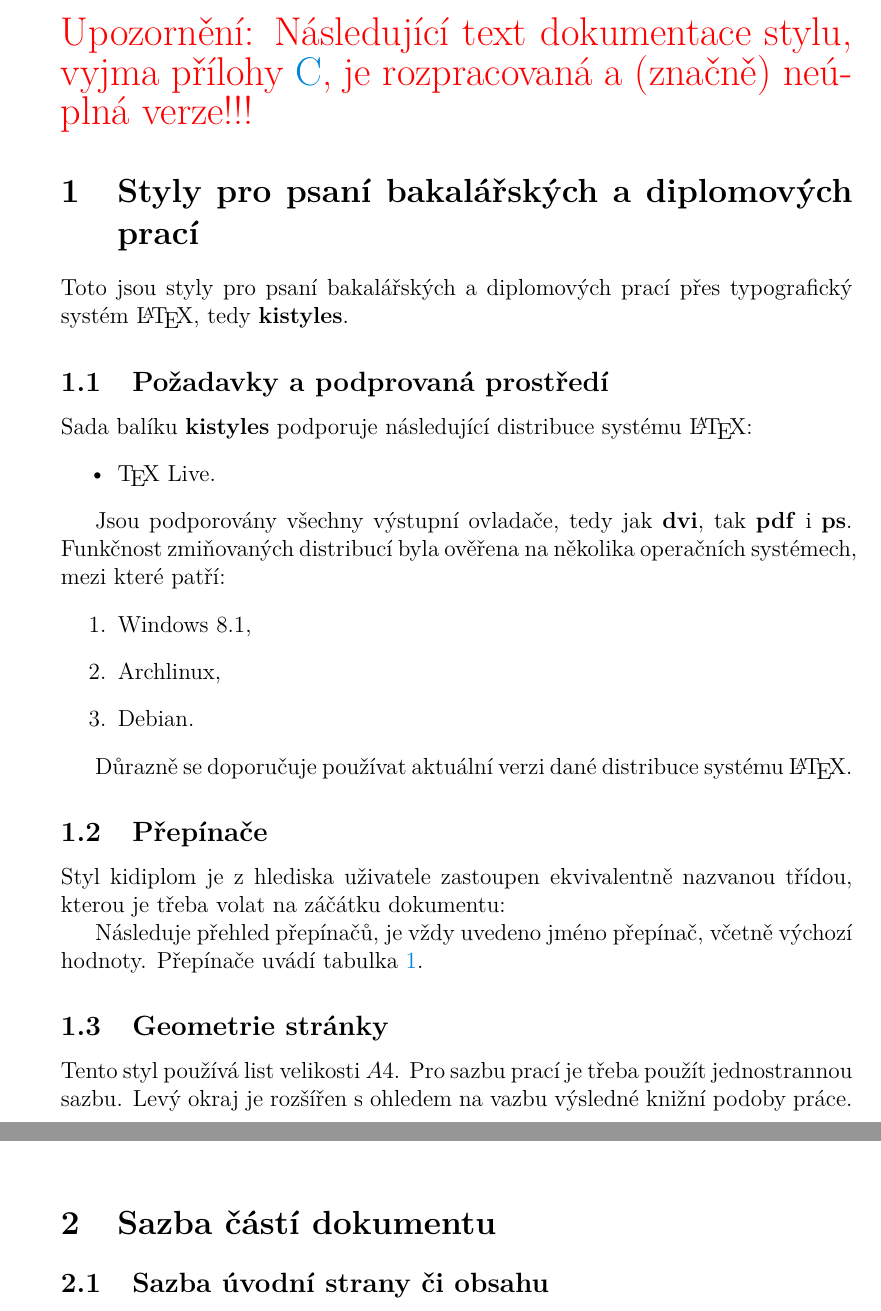
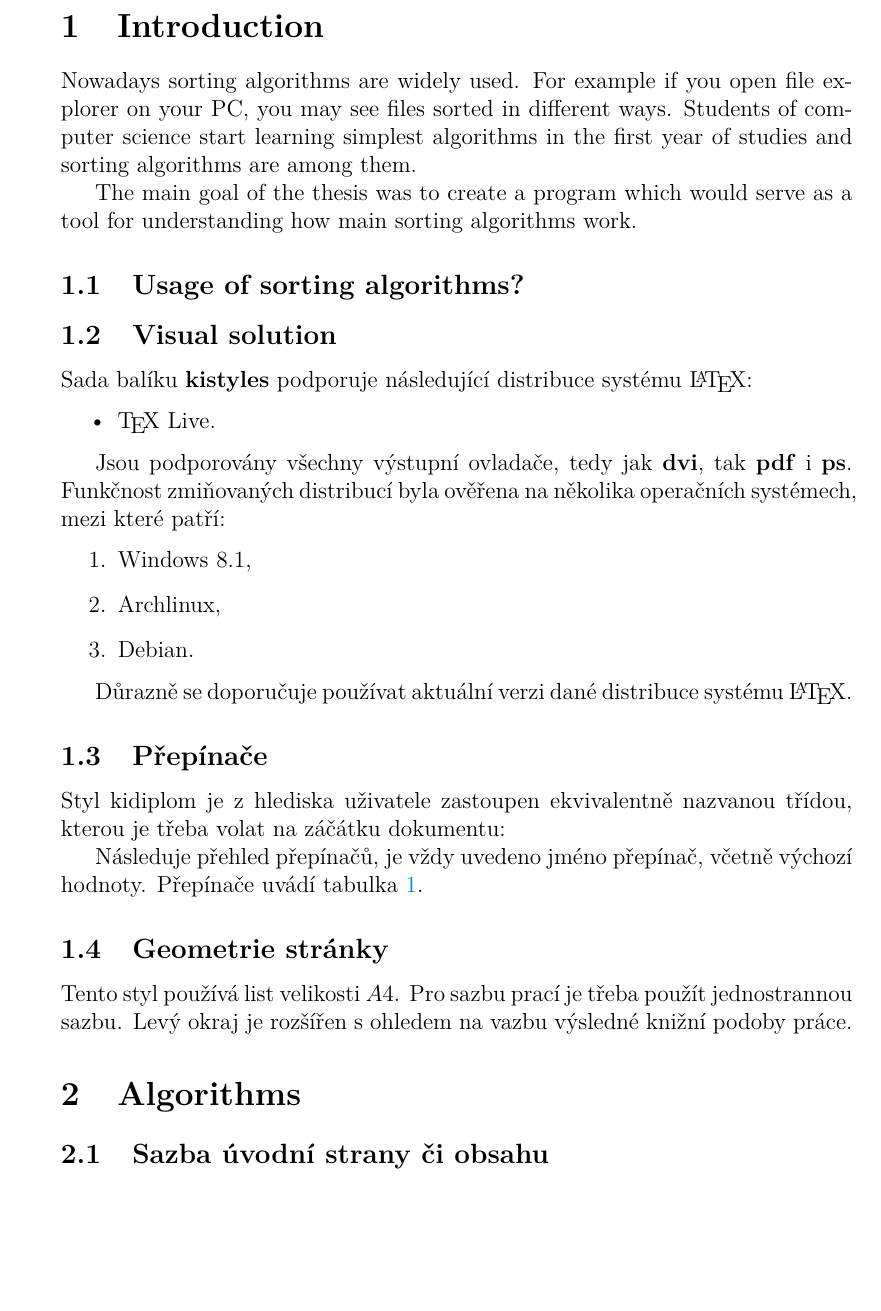
Before and after one commit to klnmi97/ThesisText, a LaTeX thesis (kidiplom.tex): two parts of pages 7 and 9 of 22 before the commit and part of page 7 of 22 after it, the two joined at a grey line, cut at the place of the change, the shorter picture padded with empty space. Compiled offline with pdfLaTeX.

Commit message:
Structured

```diff
--- a/kidiplom.tex
+++ b/kidiplom.tex
@@ -124,14 +124,19 @@
 
 \newcommand{\BibLaTeX}{\textsc{Bib}\LaTeX}
 
-\noindent\textcolor{red}{\LARGE Upozornění: Následující text
-  dokumentace stylu, vyjma přílohy~\ref{sec:ObsahCD}, je rozpracovaná
-  a (značně) neúplná verze!!!}
+%\noindent\textcolor{red}{\LARGE Upozornění: Následující text
+%  dokumentace stylu, vyjma přílohy~\ref{sec:ObsahCD}, je rozpracovaná
+%  a (značně) neúplná verze!!!}
 
-\section{Styly pro psaní bakalářských a diplomových prací}
-Toto jsou styly pro psaní bakalářských a diplomových prací přes typografický systém \LaTeX{}, tedy \textbf{kistyles}.
+\section{Introduction}
 
-\subsection{Požadavky a podprovaná prostředí}
+Nowadays sorting algorithms are widely used. For example if you open file explorer on your PC, you may see files sorted in different ways. Students of computer science start learning simplest algorithms in the first year of studies and sorting algorithms are among them.
+
+The main goal of the thesis was to create a program which would serve as a tool for understanding how main sorting algorithms work.
+
+\subsection{Usage of sorting algorithms?}
+
+\subsection{Visual solution}
 Sada balíku \textbf{kistyles} podporuje následující distribuce systému \LaTeX{}:
 \begin{itemize}
 \item \TeX{} Live.
@@ -240,7 +245,7 @@ biblatex & true & Zapne sazbu bibliografie přes balík \BibLaTeX{}.
 \subsection{Geometrie stránky}
 Tento styl používá list velikosti $A4$. Pro sazbu prací je třeba použít jednostrannou sazbu. Levý okraj je rozšířen s ohledem na vazbu výsledné knižní podoby práce.
 
-\section{Sazba částí dokumentu}
+\section{Algorithms}
 \subsection{Sazba úvodní strany či obsahu}
 Vysázení všech podstatných částí úvodu práce obstará makro \kiinlinecode{TeX}{!}{\\maketitle}. Pro správné vysázení všech částí a meta-informací je potřeba použí makra \kiinlinecode{TeX}{!}{\\title}, \kiinlinecode{TeX}{!}{\\author} a další. Jejich přehled lze najít ve zdrojovém souboru tohoto dokumentu. V případě použítí \textbf{pdf} výstupu se generuje i dodatečná hlavička souboru s meta-informacemi jako je autor dokumentu, název práce či dalšími.
 
```
Also changed, not shown: kidiplom.pdf, kidiplom.tex (4 more changed lines), 5 other files.
